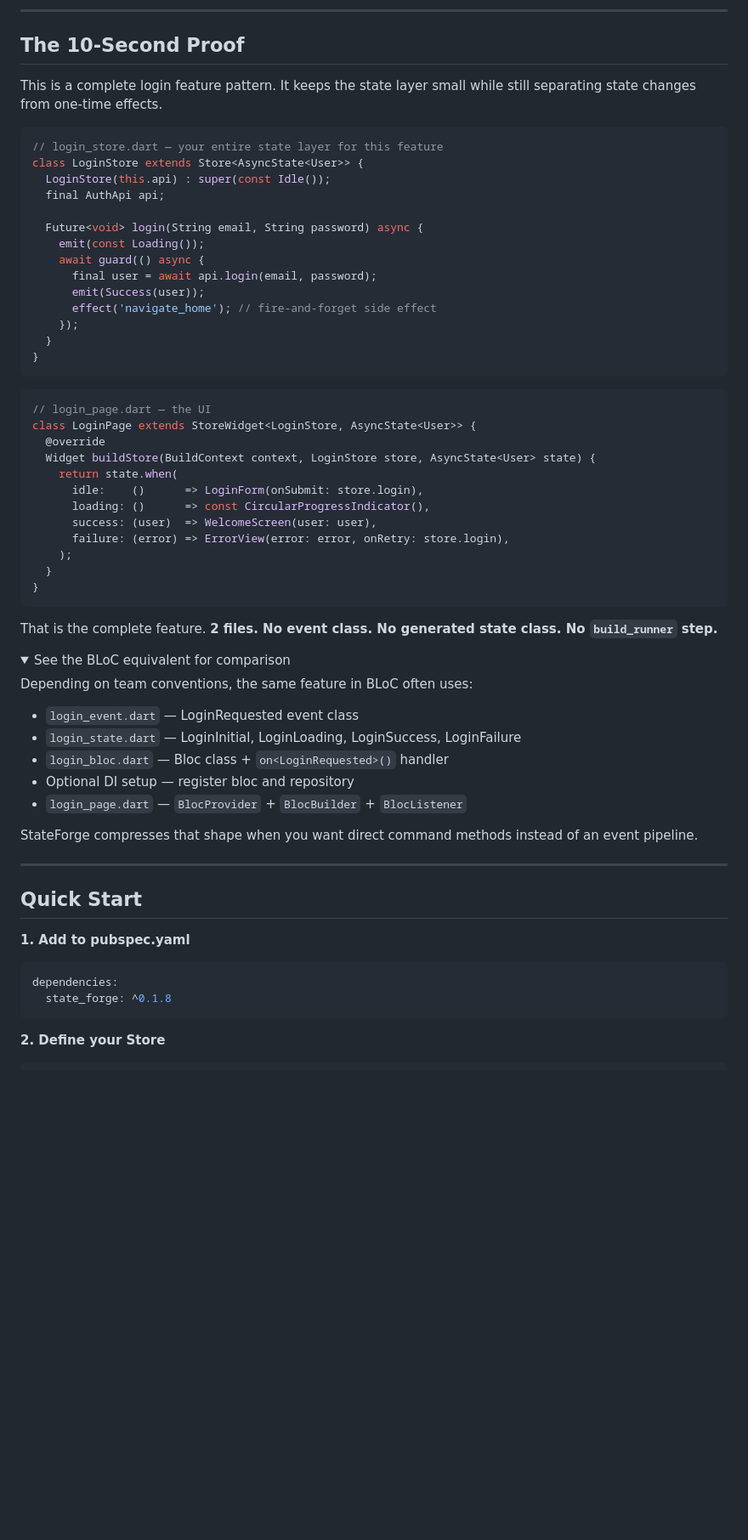
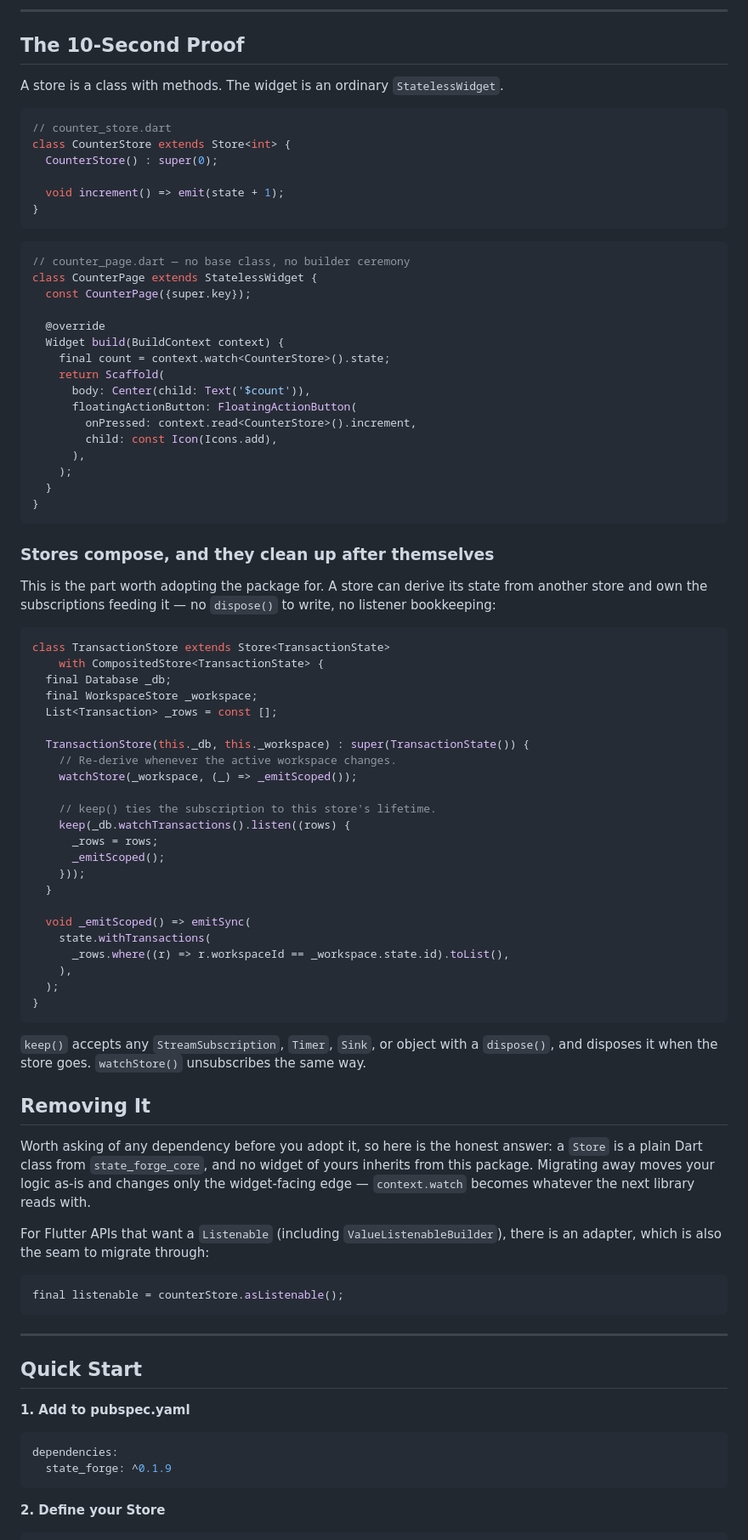
Before and after one commit to mj-963/state_forge, a Markdown page: README.md, the part around one of its changes. Shown at 85% size. Rendered like a GitHub page; folded sections open; blank space fills up the shorter version.

Commit message:
Lead README with composition and the exit story

````diff
--- a/README.md
+++ b/README.md
@@ -67,58 +67,86 @@ Repository / API
 
 ## The 10-Second Proof
 
-This is a complete login feature pattern. It keeps the state layer small while
-still separating state changes from one-time effects.
+A store is a class with methods. The widget is an ordinary `StatelessWidget`.
 
 ```dart
-// login_store.dart — your entire state layer for this feature
-class LoginStore extends Store<AsyncState<User>> {
-  LoginStore(this.api) : super(const Idle());
-  final AuthApi api;
+// counter_store.dart
+class CounterStore extends Store<int> {
+  CounterStore() : super(0);
 
-  Future<void> login(String email, String password) async {
-    emit(const Loading());
-    await guard(() async {
-      final user = await api.login(email, password);
-      emit(Success(user));
-      effect('navigate_home'); // fire-and-forget side effect
-    });
-  }
+  void increment() => emit(state + 1);
 }
 ```
 
 ```dart
-// login_page.dart — the UI
-class LoginPage extends StoreWidget<LoginStore, AsyncState<User>> {
+// counter_page.dart — no base class, no builder ceremony
+class CounterPage extends StatelessWidget {
+  const CounterPage({super.key});
+
   @override
-  Widget buildStore(BuildContext context, LoginStore store, AsyncState<User> state) {
-    return state.when(
-      idle:    ()      => LoginForm(onSubmit: store.login),
-      loading: ()      => const CircularProgressIndicator(),
-      success: (user)  => WelcomeScreen(user: user),
-      failure: (error) => ErrorView(error: error, onRetry: store.login),
+  Widget build(BuildContext context) {
+    final count = context.watch<CounterStore>().state;
+    return Scaffold(
+      body: Center(child: Text('$count')),
+      floatingActionButton: FloatingActionButton(
+        onPressed: context.read<CounterStore>().increment,
+        child: const Icon(Icons.add),
+      ),
     );
   }
 }
 ```
 
-That is the complete feature. **2 files. No event class. No generated state
-class. No `build_runner` step.**
+### Stores compose, and they clean up after themselves
 
-<details>
-<summary>See the BLoC equivalent for comparison</summary>
+This is the part worth adopting the package for. A store can derive its state
+from another store and own the subscriptions feeding it — no `dispose()` to
+write, no listener bookkeeping:
 
-Depending on team conventions, the same feature in BLoC often uses:
-- `login_event.dart` — LoginRequested event class
-- `login_state.dart` — LoginInitial, LoginLoading, LoginSuccess, LoginFailure
-- `login_bloc.dart` — Bloc class + `on<LoginRequested>()` handler
-- Optional DI setup — register bloc and repository
-- `login_page.dart` — `BlocProvider` + `BlocBuilder` + `BlocListener`
+```dart
+class TransactionStore extends Store<TransactionState>
+    with CompositedStore<TransactionState> {
+  final Database _db;
+  final WorkspaceStore _workspace;
+  List<Transaction> _rows = const [];
 
-StateForge compresses that shape when you want direct command methods instead of
-an event pipeline.
+  TransactionStore(this._db, this._workspace) : super(TransactionState()) {
+    // Re-derive whenever the active workspace changes.
+    watchStore(_workspace, (_) => _emitScoped());
 
-</details>
+    // keep() ties the subscription to this store's lifetime.
+    keep(_db.watchTransactions().listen((rows) {
+      _rows = rows;
+      _emitScoped();
+    }));
+  }
+
+  void _emitScoped() => emitSync(
+    state.withTransactions(
+      _rows.where((r) => r.workspaceId == _workspace.state.id).toList(),
+    ),
+  );
+}
+```
+
+`keep()` accepts any `StreamSubscription`, `Timer`, `Sink`, or object with a
+`dispose()`, and disposes it when the store goes. `watchStore()` unsubscribes
+the same way.
+
+## Removing It
+
+Worth asking of any dependency before you adopt it, so here is the honest
+answer: a `Store` is a plain Dart class from `state_forge_core`, and no widget
+of yours inherits from this package. Migrating away moves your logic as-is and
+changes only the widget-facing edge — `context.watch` becomes whatever the next
+library reads with.
+
+For Flutter APIs that want a `Listenable` (including `ValueListenableBuilder`),
+there is an adapter, which is also the seam to migrate through:
+
+```dart
+final listenable = counterStore.asListenable();
+```
 
 ---
 
@@ -127,7 +155,7 @@ an event pipeline.
 **1. Add to pubspec.yaml**
 ```yaml
 dependencies:
-  state_forge: ^0.1.8
+  state_forge: ^0.1.9
 ```
 
 **2. Define your Store**
````
Also changed, not shown: other parts of README.md (+44 -36 lines).
